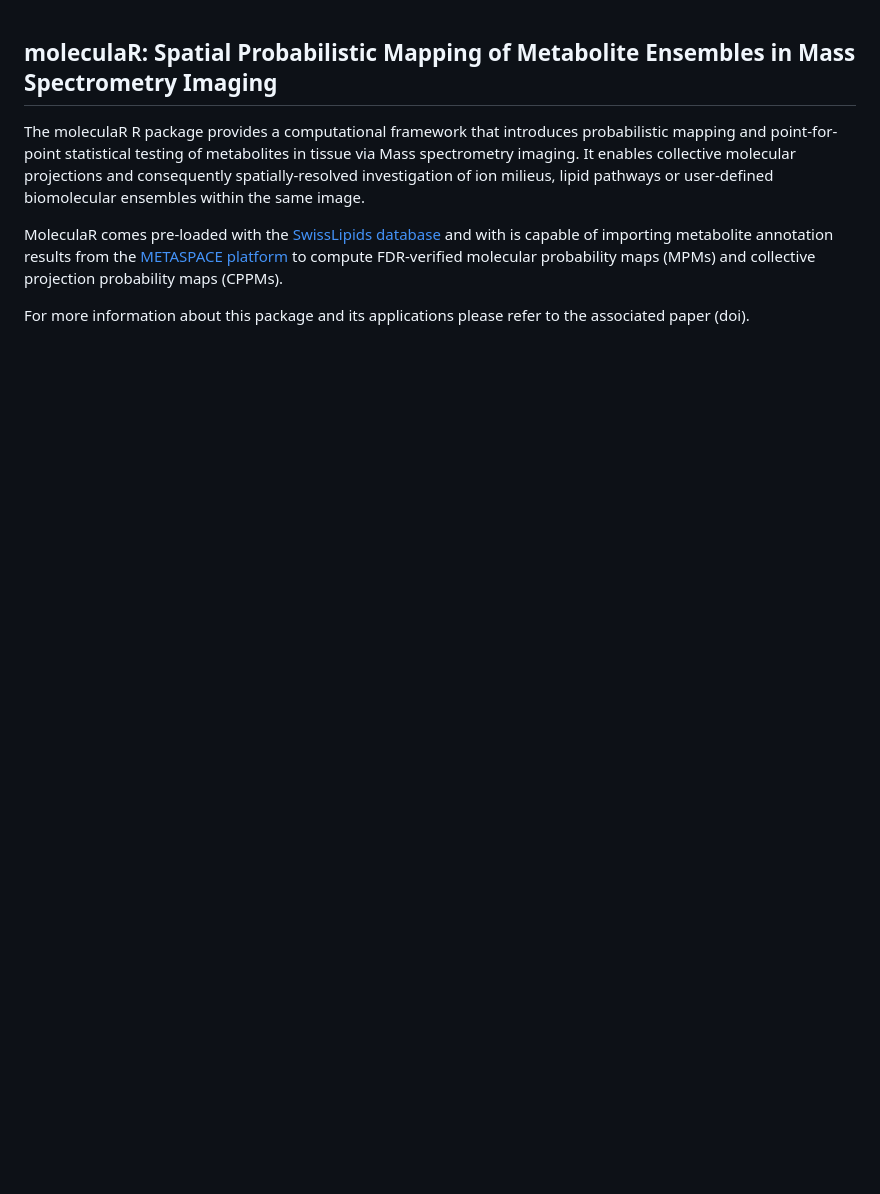
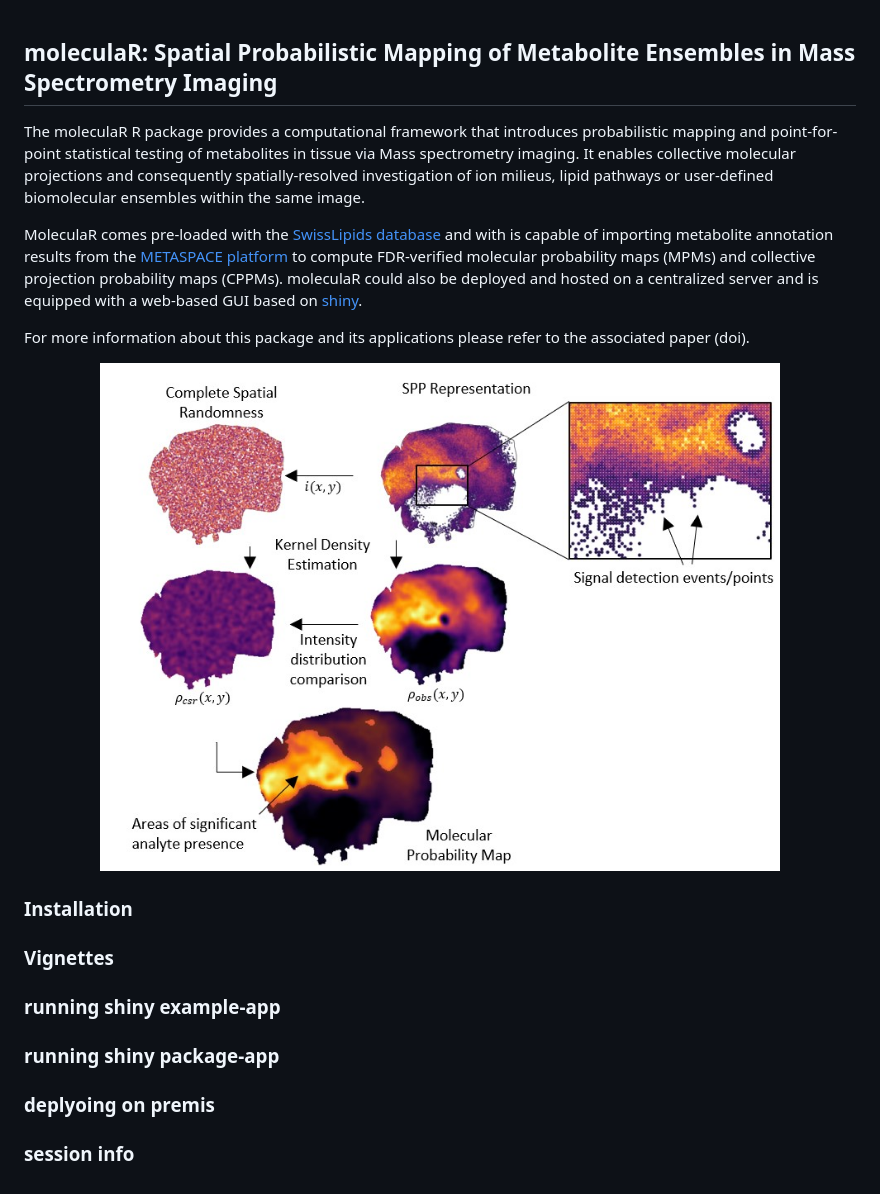
Before and after one commit to CeMOS-Mannheim/moleculaR, a Markdown page: README.md, the part around the change. GitHub-like rendering; pictures changed too: extras/package.jpg (added); blank space fills up the shorter version.

Commit message:
package icon

```diff
--- a/README.md
+++ b/README.md
@@ -6,6 +6,20 @@ and point-for-point statistical testing of metabolites in tissue via Mass spectr
 It enables collective molecular projections and consequently spatially-resolved investigation
 of ion milieus, lipid pathways or user-defined biomolecular ensembles within the same image.
 
-MoleculaR comes pre-loaded with the [SwissLipids database](https://www.swisslipids.org) and with is capable of importing metabolite annotation results from the [METASPACE platform](https://metaspace2020.eu/) to compute FDR-verified molecular probability maps (MPMs) and collective projection probability maps (CPPMs).
+MoleculaR comes pre-loaded with the [SwissLipids database](https://www.swisslipids.org) and with is capable of importing metabolite annotation results from the [METASPACE platform](https://metaspace2020.eu/) to compute FDR-verified molecular probability maps (MPMs) and collective projection probability maps (CPPMs). moleculaR could also be deployed and hosted on a centralized server and is equipped with a web-based GUI based on [shiny](https://www.rdocumentation.org/packages/shiny/versions/1.7.1).
 
 For more information about this package and its applications please refer to the associated paper (doi).
+
+<p align="center"><img src="extras/package.jpg" width="680"></p>
+
+### Installation
+
+### Vignettes
+
+### running shiny example-app
+
+### running shiny package-app
+
+### deplyoing on premis
+
+### session info
```
